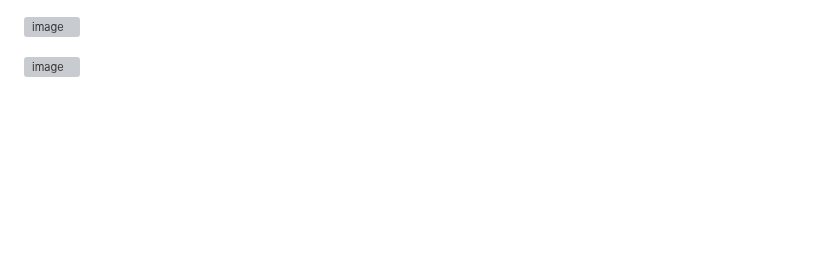
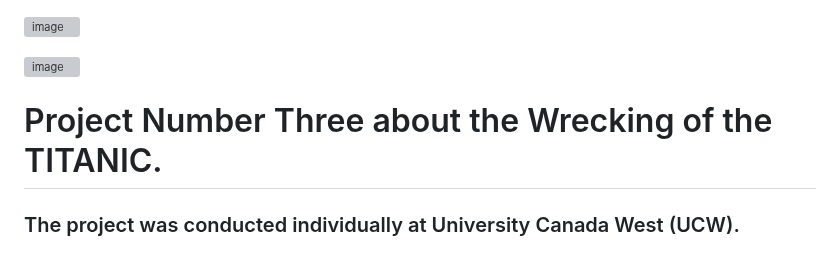
Before and after one commit to walterpaz12/data-analyst-walter-andres-paz-callizo, a Markdown page: README.md, the part around the change. Rendered like a GitHub page; blank space fills up the shorter version; grey boxes are pictures that could not be loaded.

```diff
--- a/README.md
+++ b/README.md
@@ -330,3 +330,6 @@ Sage Maker helps us manage domains while IAM shares whom to use or view content
 
 
 ![image](https://github.com/user-attachments/assets/73641b6f-17ea-4b9d-a4cb-cf42ac2fc6ab)
+
+<H1>Project Number Three about the Wrecking of the TITANIC.</H1>
+<H3>The project was conducted individually at University Canada West (UCW).</H3>
```
